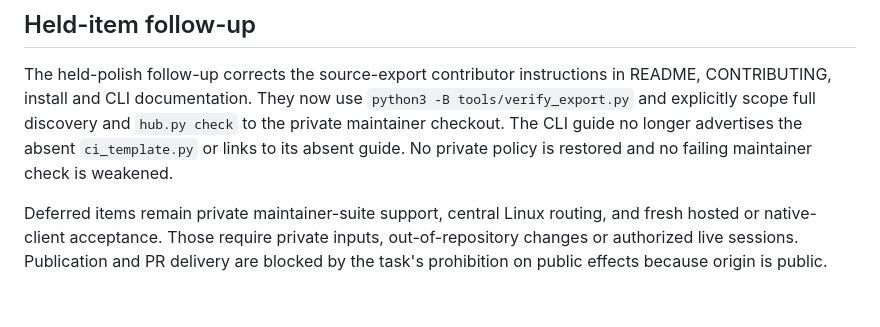
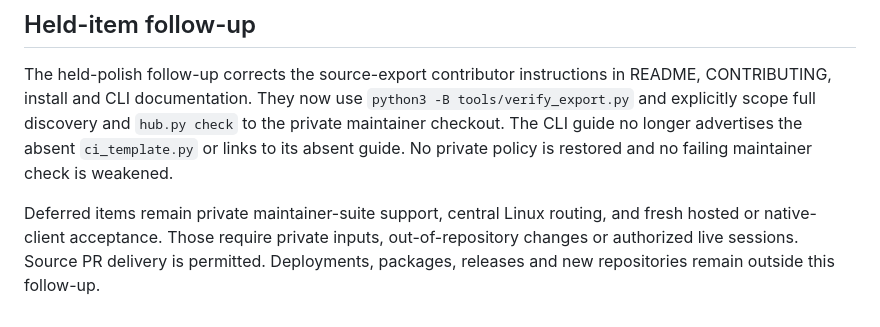
Before and after one commit to TayHCode/coldlocker, a Markdown page: docs/verification/e2e-dogfood.md, the part around the change. GitHub-like rendering.

Commit message:
docs: record source PR delivery scope

```diff
--- a/docs/verification/e2e-dogfood.md
+++ b/docs/verification/e2e-dogfood.md
@@ -98,5 +98,5 @@ No private policy is restored and no failing maintainer check is weakened.
 
 Deferred items remain private maintainer-suite support, central Linux routing,
 and fresh hosted or native-client acceptance. Those require private inputs,
-out-of-repository changes or authorized live sessions. Publication and PR delivery
-are blocked by the task's prohibition on public effects because origin is public.
+out-of-repository changes or authorized live sessions. Source PR delivery is permitted. Deployments, packages, releases and new
+repositories remain outside this follow-up.
```
